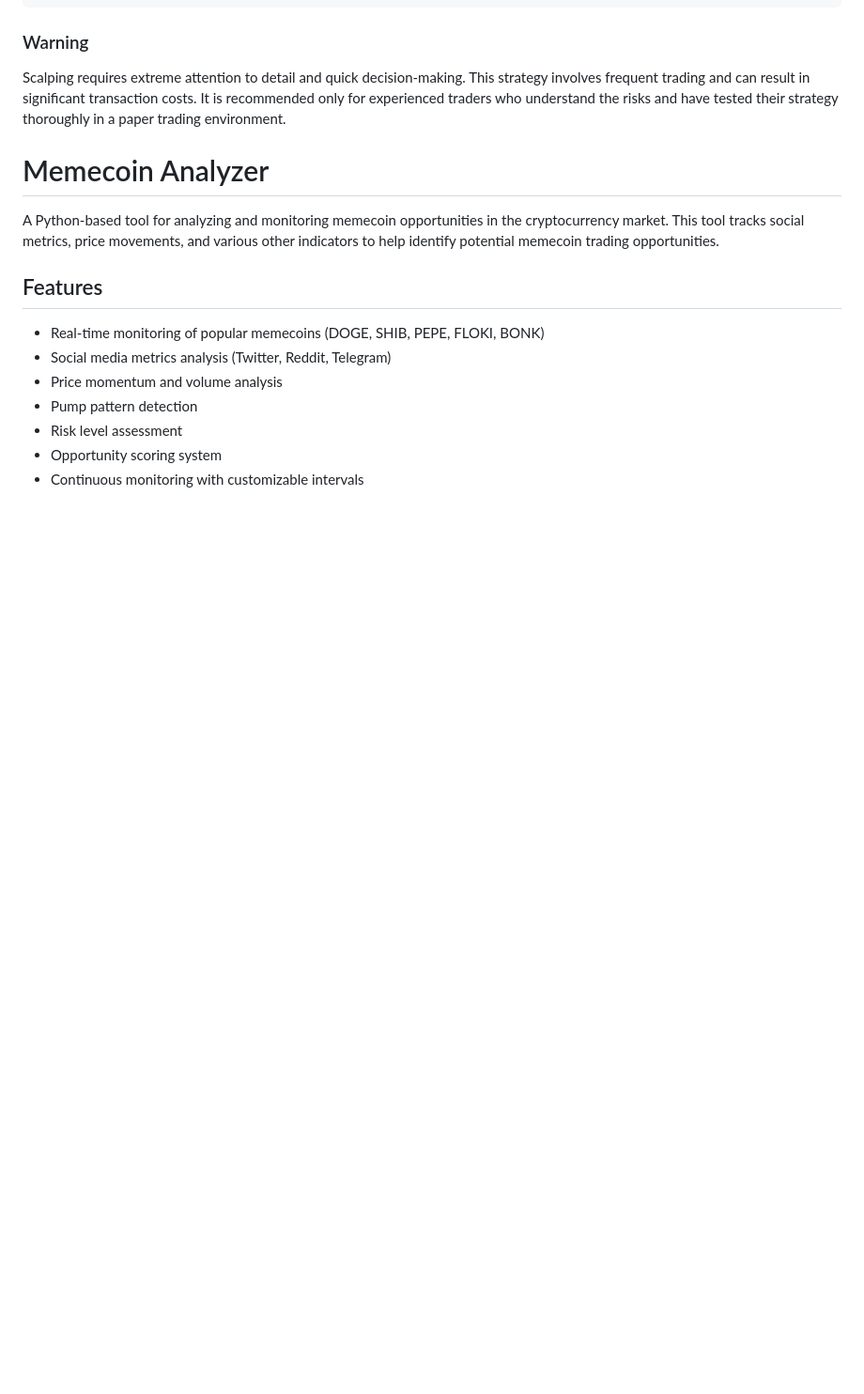
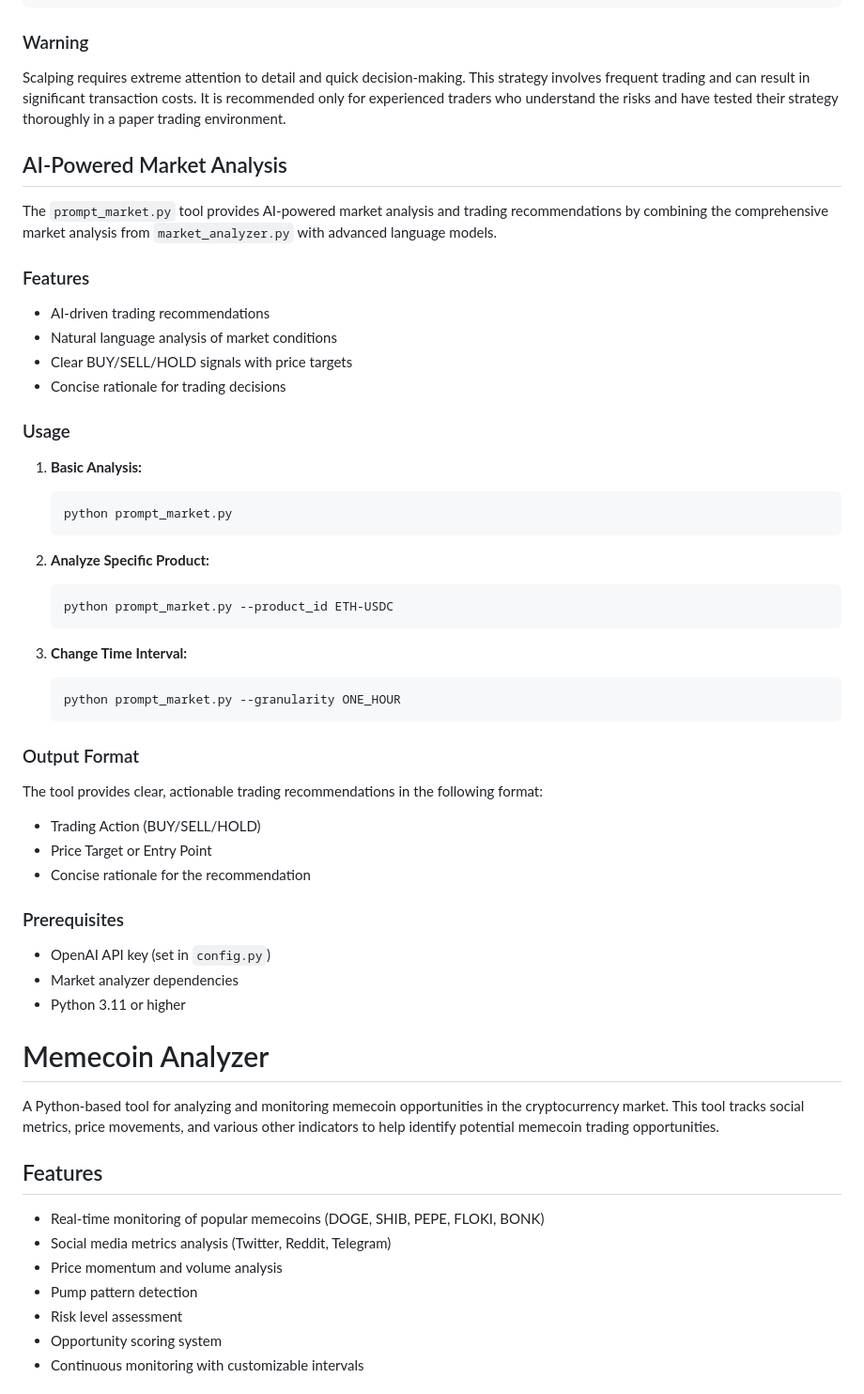
Before and after one commit to spirosrap/crypto-finance, a Markdown page: README.md, the part around the change. Shown at 94% size. Rendered like a GitHub page; blank space fills up the shorter version.

Commit message:
Add README.md details about the prompt_market.py

````diff
--- a/README.md
+++ b/README.md
@@ -627,6 +627,46 @@ if analysis['signal'] == 'LONG':
 
 Scalping requires extreme attention to detail and quick decision-making. This strategy involves frequent trading and can result in significant transaction costs. It is recommended only for experienced traders who understand the risks and have tested their strategy thoroughly in a paper trading environment.
 
+## AI-Powered Market Analysis
+
+The `prompt_market.py` tool provides AI-powered market analysis and trading recommendations by combining the comprehensive market analysis from `market_analyzer.py` with advanced language models.
+
+### Features
+
+- AI-driven trading recommendations
+- Natural language analysis of market conditions
+- Clear BUY/SELL/HOLD signals with price targets
+- Concise rationale for trading decisions
+
+### Usage
+
+1. **Basic Analysis:**
+   ```bash
+   python prompt_market.py
+   ```
+
+2. **Analyze Specific Product:**
+   ```bash
+   python prompt_market.py --product_id ETH-USDC
+   ```
+
+3. **Change Time Interval:**
+   ```bash
+   python prompt_market.py --granularity ONE_HOUR
+   ```
+
+### Output Format
+
+The tool provides clear, actionable trading recommendations in the following format:
+- Trading Action (BUY/SELL/HOLD)
+- Price Target or Entry Point
+- Concise rationale for the recommendation
+
+### Prerequisites
+
+- OpenAI API key (set in `config.py`)
+- Market analyzer dependencies
+- Python 3.11 or higher
 
 # Memecoin Analyzer
 
````
